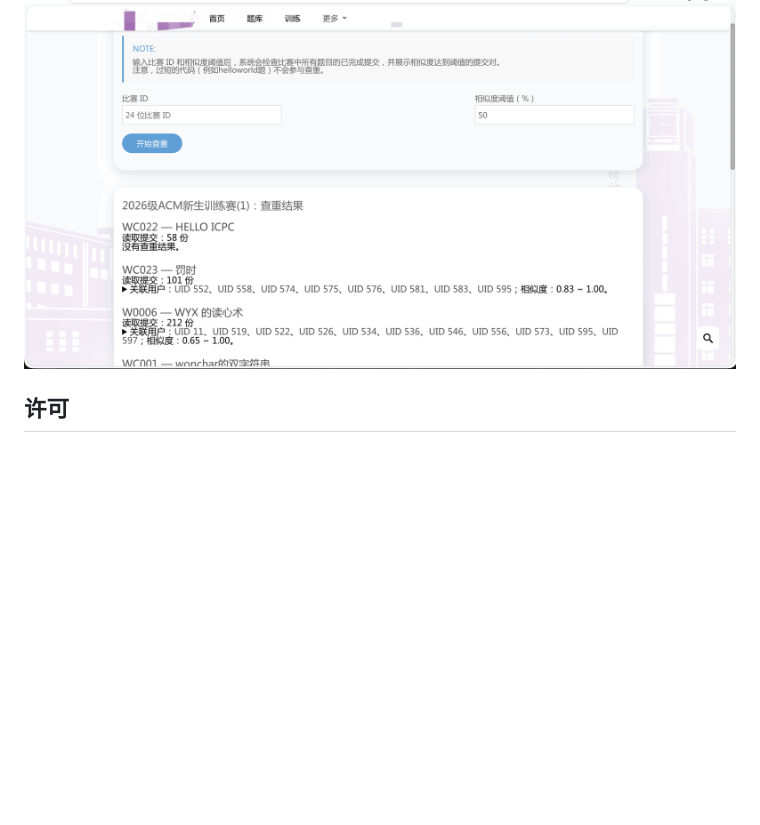
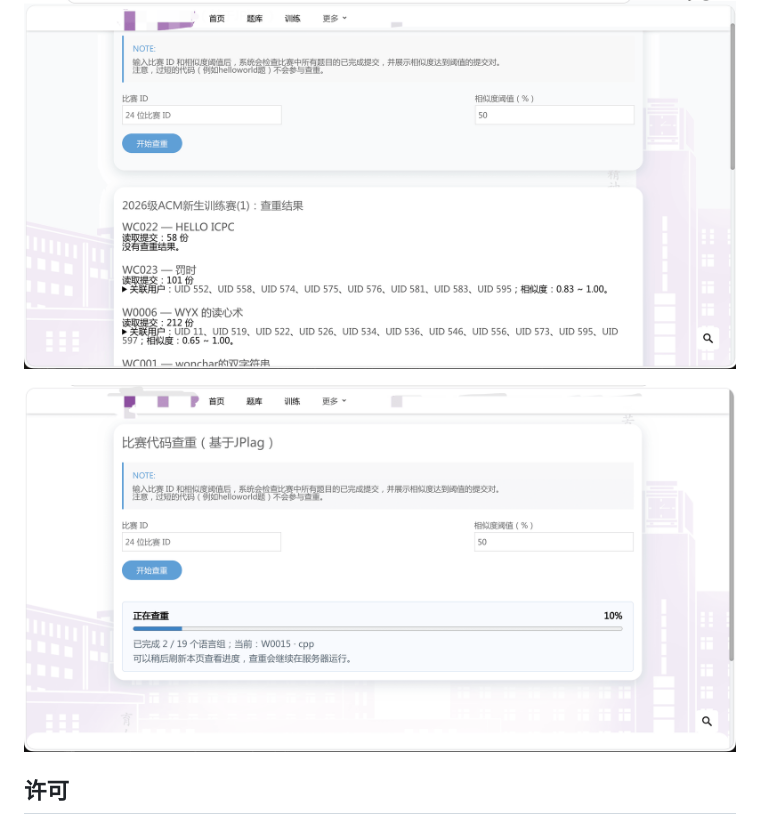
Before and after one commit to HuParry/hydrooj-sim, a Markdown page: README.md, the part around the change. GitHub-like rendering; pictures changed too: docs/3.png (added); blank space fills up the shorter version.

Commit message:
docs: 修改README

```diff
--- a/README.md
+++ b/README.md
@@ -41,6 +41,8 @@ hydrooj addon add hydrooj-sim
 
 ![](docs/2.png)
 
+![](docs/3.png)
+
 ## 许可
 
 本插件以 [AGPL-3.0-or-later](LICENSE) 发布。随包的 JPlag JAR 使用 GPL-3.0，许可文本见 [`lib/JPLAG-LICENSE.txt`](lib/JPLAG-LICENSE.txt)。Java 运行时的许可及第三方声明位于 `runtime/linux-x64/legal/`；jsdiff 和 adm-zip 的许可分别位于 `lib/vendor/JSDIFF-LICENSE.txt` 与 `lib/vendor/adm-zip/LICENSE`。
```
